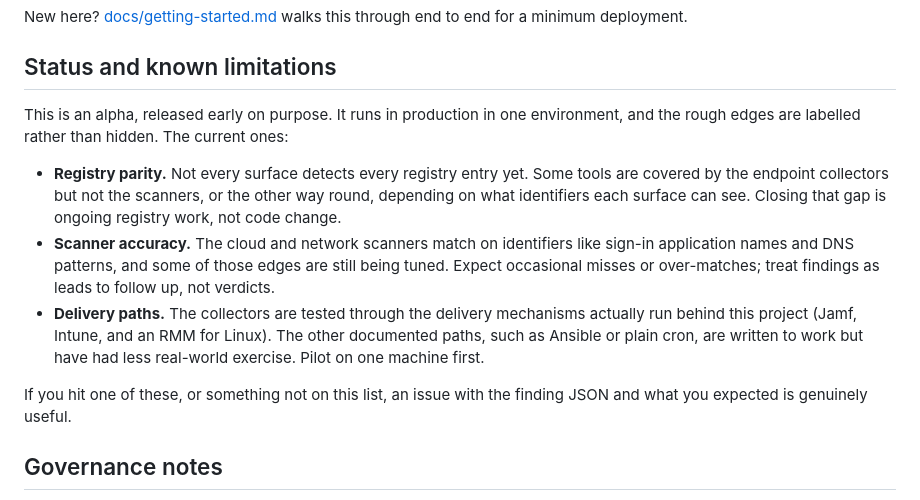
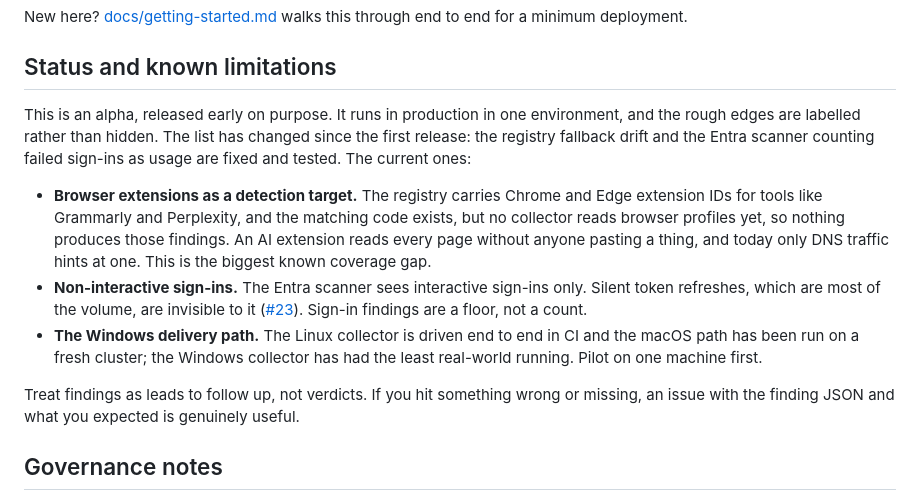
Before and after one commit to AmanSK5/shadow-ai-guard, a Markdown page: README.md, the part around the change. GitHub-like rendering.

Commit message:
docs: update known limitations to match the current alpha

```diff
--- a/README.md
+++ b/README.md
@@ -191,25 +191,29 @@ through end to end for a minimum deployment.
 ## Status and known limitations
 
 This is an alpha, released early on purpose. It runs in production in one
-environment, and the rough edges are labelled rather than hidden. The current
-ones:
+environment, and the rough edges are labelled rather than hidden. The list
+has changed since the first release: the registry fallback drift and the
+Entra scanner counting failed sign-ins as usage are fixed and tested. The
+current ones:
 
-- **Registry parity.** Not every surface detects every registry entry yet.
-  Some tools are covered by the endpoint collectors but not the scanners, or
-  the other way round, depending on what identifiers each surface can see.
-  Closing that gap is ongoing registry work, not code change.
-- **Scanner accuracy.** The cloud and network scanners match on identifiers
-  like sign-in application names and DNS patterns, and some of those edges
-  are still being tuned. Expect occasional misses or over-matches; treat
-  findings as leads to follow up, not verdicts.
-- **Delivery paths.** The collectors are tested through the delivery
-  mechanisms actually run behind this project (Jamf, Intune, and an RMM for
-  Linux). The other documented paths, such as Ansible or plain cron, are
-  written to work but have had less real-world exercise. Pilot on one
-  machine first.
+- **Browser extensions as a detection target.** The registry carries Chrome
+  and Edge extension IDs for tools like Grammarly and Perplexity, and the
+  matching code exists, but no collector reads browser profiles yet, so
+  nothing produces those findings. An AI extension reads every page without
+  anyone pasting a thing, and today only DNS traffic hints at one. This is
+  the biggest known coverage gap.
+- **Non-interactive sign-ins.** The Entra scanner sees interactive sign-ins
+  only. Silent token refreshes, which are most of the volume, are invisible
+  to it ([#23](https://github.com/AmanSK5/shadow-ai-guard/issues/23)).
+  Sign-in findings are a floor, not a count.
+- **The Windows delivery path.** The Linux collector is driven end to end in
+  CI and the macOS path has been run on a fresh cluster; the Windows
+  collector has had the least real-world running. Pilot on one machine
+  first.
 
-If you hit one of these, or something not on this list, an issue with the
-finding JSON and what you expected is genuinely useful.
+Treat findings as leads to follow up, not verdicts. If you hit something
+wrong or missing, an issue with the finding JSON and what you expected is
+genuinely useful.
 
 ## Governance notes
 
```
